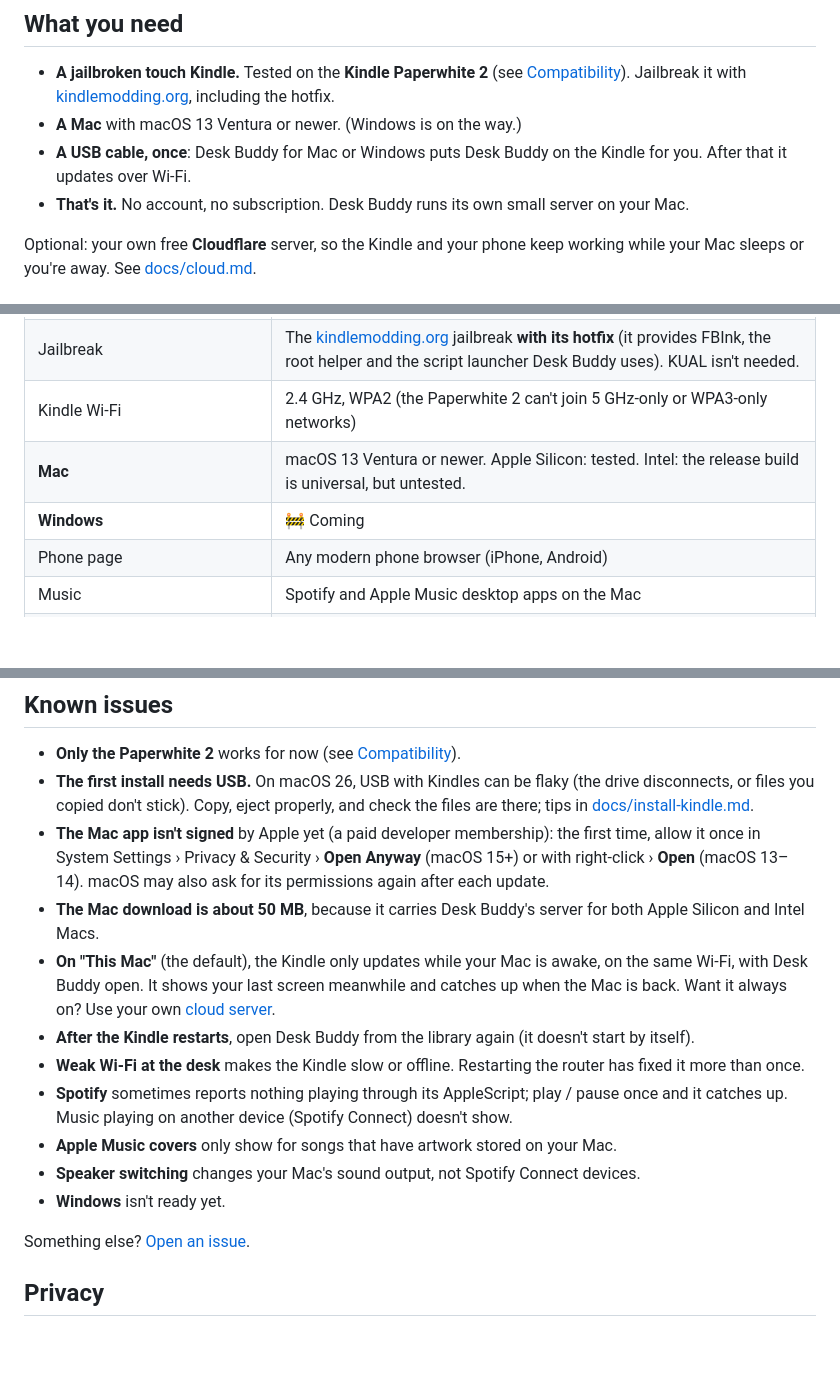
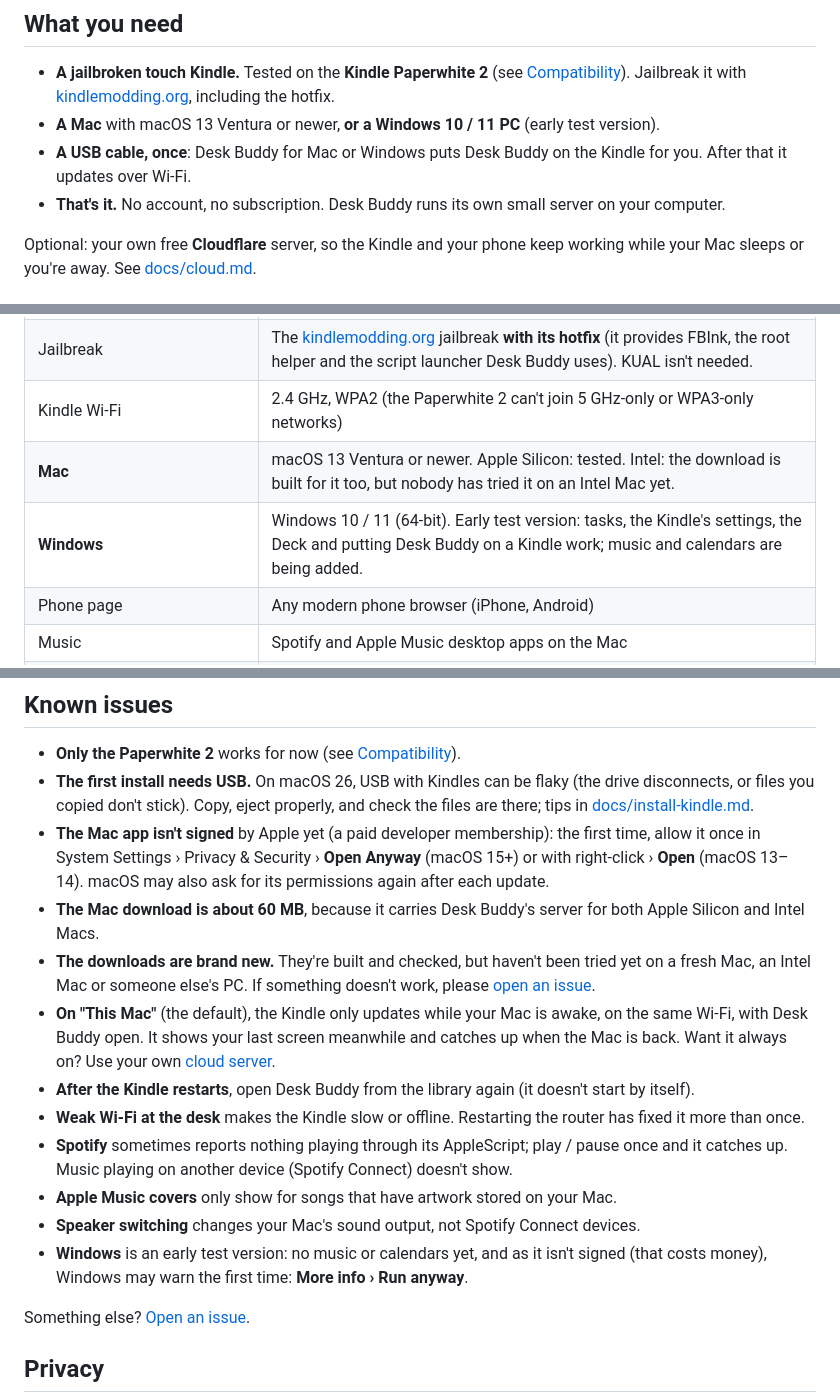
Before and after one commit to MantasEitk/desk-buddy, a Markdown page: README.md, 3 parts joined by grey strips. GitHub-like rendering; blank space fills up the shorter version.

Commit message:
readme: windows is an early test, downloads not tried on other macs yet

```diff
--- a/README.md
+++ b/README.md
@@ -64,9 +64,9 @@ A small app in your menu bar connects your Mac. It runs Desk Buddy's server (so
 ## What you need
 
 - **A jailbroken touch Kindle.** Tested on the **Kindle Paperwhite 2** (see [Compatibility](#compatibility)). Jailbreak it with [kindlemodding.org](https://kindlemodding.org), including the hotfix.
-- **A Mac** with macOS 13 Ventura or newer. (Windows is on the way.)
+- **A Mac** with macOS 13 Ventura or newer, **or a Windows 10 / 11 PC** (early test version).
 - **A USB cable, once**: Desk Buddy for Mac or Windows puts Desk Buddy on the Kindle for you. After that it updates over Wi-Fi.
-- **That's it.** No account, no subscription. Desk Buddy runs its own small server on your Mac.
+- **That's it.** No account, no subscription. Desk Buddy runs its own small server on your computer.
 
 Optional: your own free **Cloudflare** server, so the Kindle and your phone keep working while your Mac sleeps or you're away. See [docs/cloud.md](docs/cloud.md).
 
@@ -91,8 +91,8 @@ From then on: everything happens on the Mac (Desk Buddy in the menu bar) or on t
 | Kindles without a touchscreen | ❌ No |
 | Jailbreak | The [kindlemodding.org](https://kindlemodding.org) jailbreak **with its hotfix** (it provides FBInk, the root helper and the script launcher Desk Buddy uses). KUAL isn't needed. |
 | Kindle Wi-Fi | 2.4 GHz, WPA2 (the Paperwhite 2 can't join 5 GHz-only or WPA3-only networks) |
-| **Mac** | macOS 13 Ventura or newer. Apple Silicon: tested. Intel: the release build is universal, but untested. |
-| **Windows** | 🚧 Coming |
+| **Mac** | macOS 13 Ventura or newer. Apple Silicon: tested. Intel: the download is built for it too, but nobody has tried it on an Intel Mac yet. |
+| **Windows** | Windows 10 / 11 (64-bit). Early test version: tasks, the Kindle's settings, the Deck and putting Desk Buddy on a Kindle work; music and calendars are being added. |
 | Phone page | Any modern phone browser (iPhone, Android) |
 | Music | Spotify and Apple Music desktop apps on the Mac |
 | Calendar | Everything in the Mac's Calendar app (iCloud, Google, Exchange, … accounts added there), plus calendar links (.ics) added on the phone page |
@@ -129,14 +129,15 @@ Desk Buddy grew from there, with a few bumps along the way:
 - **Only the Paperwhite 2** works for now (see [Compatibility](#compatibility)).
 - **The first install needs USB.** On macOS 26, USB with Kindles can be flaky (the drive disconnects, or files you copied don't stick). Copy, eject properly, and check the files are there; tips in [docs/install-kindle.md](docs/install-kindle.md).
 - **The Mac app isn't signed** by Apple yet (a paid developer membership): the first time, allow it once in System Settings › Privacy & Security › **Open Anyway** (macOS 15+) or with right-click › **Open** (macOS 13–14). macOS may also ask for its permissions again after each update.
-- **The Mac download is about 50 MB**, because it carries Desk Buddy's server for both Apple Silicon and Intel Macs.
+- **The Mac download is about 60 MB**, because it carries Desk Buddy's server for both Apple Silicon and Intel Macs.
+- **The downloads are brand new.** They're built and checked, but haven't been tried yet on a fresh Mac, an Intel Mac or someone else's PC. If something doesn't work, please [open an issue](../../issues).
 - **On "This Mac"** (the default), the Kindle only updates while your Mac is awake, on the same Wi-Fi, with Desk Buddy open. It shows your last screen meanwhile and catches up when the Mac is back. Want it always on? Use your own [cloud server](docs/cloud.md).
 - **After the Kindle restarts**, open Desk Buddy from the library again (it doesn't start by itself).
 - **Weak Wi-Fi at the desk** makes the Kindle slow or offline. Restarting the router has fixed it more than once.
 - **Spotify** sometimes reports nothing playing through its AppleScript; play / pause once and it catches up. Music playing on another device (Spotify Connect) doesn't show.
 - **Apple Music covers** only show for songs that have artwork stored on your Mac.
 - **Speaker switching** changes your Mac's sound output, not Spotify Connect devices.
-- **Windows** isn't ready yet.
+- **Windows** is an early test version: no music or calendars yet, and as it isn't signed (that costs money), Windows may warn the first time: **More info › Run anyway**.
 
 Something else? [Open an issue](../../issues).
 
```
Also changed, not shown: docs/install-mac.md (+1 -1 lines).
